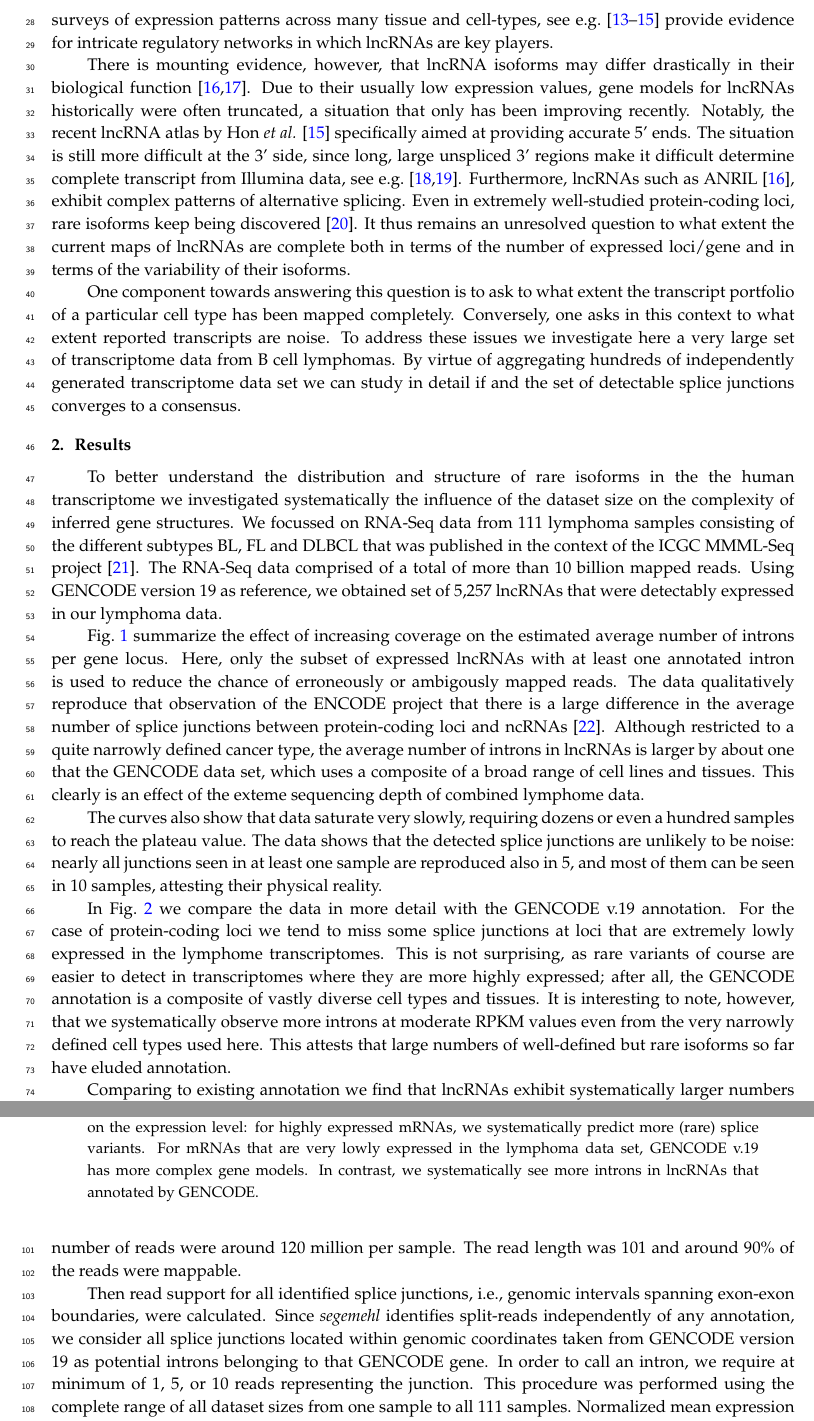
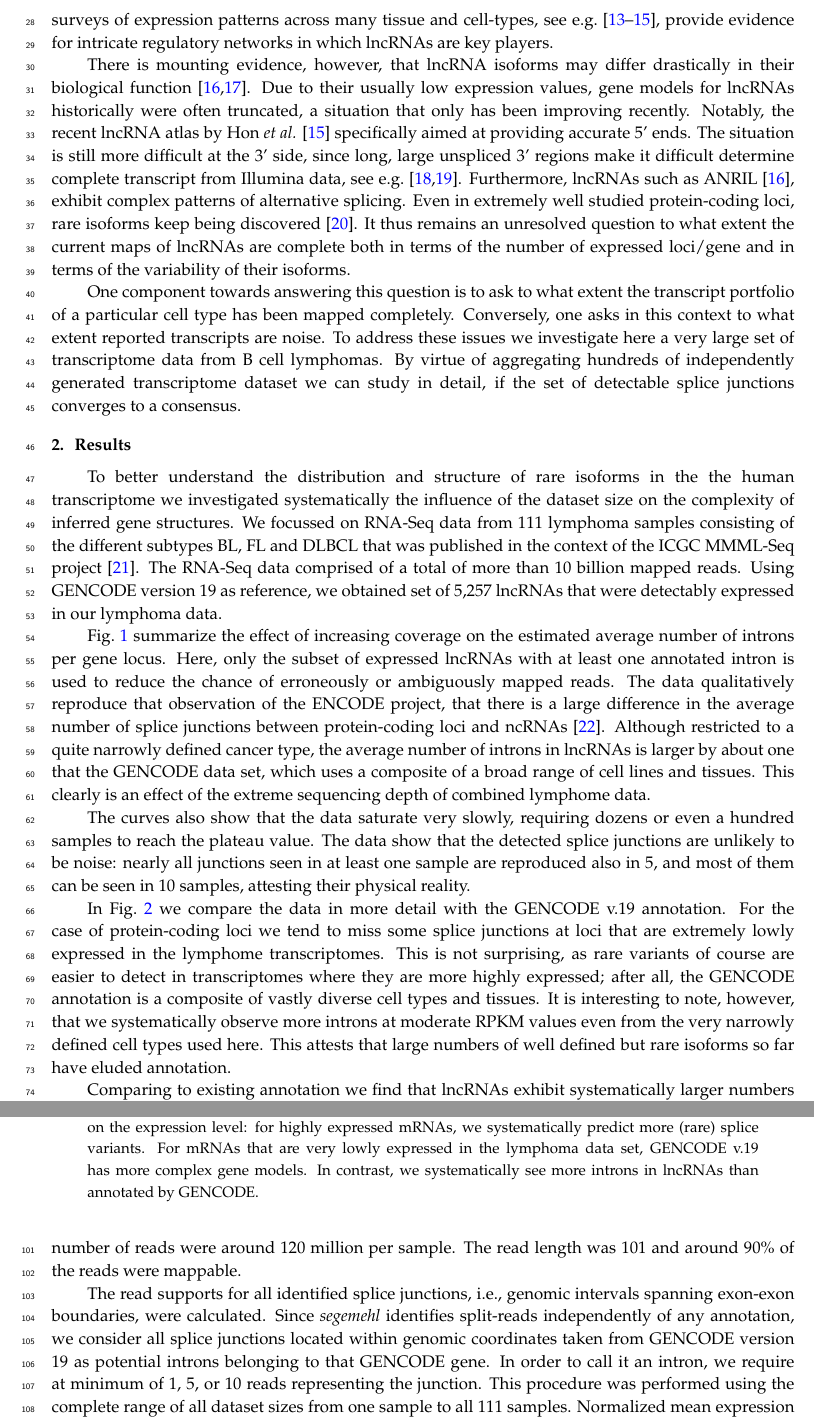
Before and after one commit to quantumquasar/ritu01, a LaTeX paper (ritu01.tex): two parts of pages 2 and 4 of 8, joined at a grey line, cut so that both start at the same text. Compiled offline with pdfLaTeX.

Commit message:
proof check

```diff
--- a/ritu01.tex
+++ b/ritu01.tex
@@ -20,7 +20,7 @@
 \Title{Rare Splice Variants in Long Non-Coding RNAs}
 
 \Author{Rituparno Sen$^{1}$, Gero Doose$^{2}$,
-   Peter F. Stadler$^{2-8}$*}
+   Peter F. Stadler$^{1-7}$*}
 
 % Authors, for metadata in PDF
 \AuthorNames{Rituparno Sen, Gero Doose, Peter F. Stadler}
@@ -45,12 +45,11 @@
 
 \corres{Correspondence: studla@bioinf.uni-leipzig.de; Tel.: +49 341 97-16690}
 
-\abstract{Long non-coding RNAs form an substantial component of the
+\abstract{Long non-coding RNAs form a substantial component of the
   transcriptome and are involved in a wide variety of regulatory
   mechanisms. Compared to protein-coding genes they are often expressed at
-  low levels and or restricted to a narrow range of cell types or
-  developmental stages. As a consequence the diversity of their isoforms is
-  still far from being recorded and catalogued in its entirety, and the
+  low levels and are restricted to a narrow range of cell types or
+  developmental stages. As a consequence, the diversity of their isoforms is still far from being recorded and catalogued in its entirety, and the
   debate is ongoing what fraction of non-coding RNAs truely conveys
   biological function rather than being ``junk''.  Here we show, using a
   collection of more than 100 transcriptomes from related B cell lymphoma,
@@ -89,7 +88,7 @@ transcript and gene annotation for the human genome. It is a combination of
 manual and automated annotation techniques which endeavours to list gene
 features from HAVANA and Ensembl datasets. Detailed surveys of expression
 patterns across many tissue and cell-types, see e.g.\
-\cite{cabili2011,MasPonte:17,Hon:17} provide evidence for intricate
+\cite{cabili2011,MasPonte:17,Hon:17}, provide evidence for intricate
 regulatory networks in which lncRNAs are key players.
 
 There is mounting evidence, however, that lncRNA isoforms may differ
@@ -113,8 +112,7 @@ transcript portfolio of a particular cell type has been mapped completely.
 Conversely, one asks in this context to what extent reported transcripts
 are noise. To address these issues we investigate here a very large set of
 transcriptome data from B cell lymphomas. By virtue of aggregating hundreds
-of independently generated transcriptome data set we can study in detail if
-and the set of detectable splice junctions converges to a consensus.
+of independently generated transcriptome dataset we can study in detail, if the set of detectable splice junctions converges to a consensus.
 
 \section{Results}
 
@@ -131,14 +129,14 @@ lymphoma data.
 Fig.~\ref{fig:saturation} summarize the effect of increasing coverage on
 the estimated average number of introns per gene locus. Here, only the
 subset of expressed lncRNAs with at least one annotated intron is used to
-reduce the chance of erroneously or ambigously mapped reads. The data
-qualitatively reproduce that observation of the ENCODE project that there
+reduce the chance of erroneously or ambiguously mapped reads. The data
+qualitatively reproduce that observation of the ENCODE project, that there
 is a large difference in the average number of splice junctions between
 protein-coding loci and ncRNAs \cite{Derrien:12}. Although restricted to a
 quite narrowly defined cancer type, the average number of introns in
 lncRNAs is larger by about one that the GENCODE data set, which uses a
 composite of a broad range of cell lines and tissues. This clearly is an
-effect of the exteme sequencing depth of combined lymphome data.
+effect of the extreme sequencing depth of combined lymphome data.
 
 \begin{figure}[t]
 \begin{center}
@@ -151,11 +149,7 @@ effect of the exteme sequencing depth of combined lymphome data.
   \label{fig:saturation}
 \end{figure}
 
-The curves also show that data saturate very slowly, requiring dozens or
-even a hundred samples to reach the plateau value. The data shows that the
-detected splice junctions are unlikely to be noise: nearly all junctions
-seen in at least one sample are reproduced also in 5, and most of them can
-be seen in 10 samples, attesting their physical reality.
+The curves also show that the data saturate very slowly, requiring dozens or even a hundred samples to reach the plateau value. The data show that the detected splice junctions are unlikely to be noise: nearly all junctions seen in at least one sample are reproduced also in 5, and most of them can be seen in 10 samples, attesting their physical reality.
 
 In Fig.~\ref{fig:compare} we compare the data in more detail with the
 GENCODE v.19 annotation. For the case of protein-coding loci we tend to
@@ -163,10 +157,7 @@ miss some splice junctions at loci that are extremely lowly expressed in
 the lymphome transcriptomes. This is not surprising, as rare variants of
 course are easier to detect in transcriptomes where they are more highly
 expressed; after all, the GENCODE annotation is a composite of vastly
-diverse cell types and tissues. It is interesting to note, however, that we
-systematically observe more introns at moderate RPKM values even from the
-very narrowly defined cell types used here. This attests that large numbers
-of well-defined but rare isoforms so far have eluded annotation.
+diverse cell types and tissues. It is interesting to note, however, that we systematically observe more introns at moderate RPKM values even from the very narrowly defined cell types used here. This attests that large numbers of well defined but rare isoforms so far have eluded annotation.
 
 \begin{figure}[ht]
   \begin{center}
@@ -183,7 +174,7 @@ of well-defined but rare isoforms so far have eluded annotation.
     systematically predict more (rare) splice variants. For mRNAs that are
     very lowly expressed in the lymphoma data set, GENCODE v.19 has more
     complex gene models. In contrast, we systematically see more introns in
-    lncRNAs that annotated by GENCODE.}
+    lncRNAs than annotated by GENCODE.}
   \label{fig:compare}
 \end{figure}
 
@@ -245,12 +236,12 @@ the splicing-aware mapping tool \textit{segemehl}, version $0.1.7$
 number of reads were around 120 million per sample. The read length was 101
 and around 90\% of the reads were mappable.
 
-Then read support for all identified splice junctions, i.e., genomic
+The read supports for all identified splice junctions, i.e., genomic
 intervals spanning exon-exon boundaries, were calculated. Since
 \textit{segemehl} identifies split-reads independently of any annotation,
 we consider all splice junctions located within genomic coordinates taken
 from GENCODE version 19 as potential introns belonging to that GENCODE
-gene. In order to call an intron, we require at minimum of $1$, $5$, or
+gene. In order to call it an intron, we require at minimum of $1$, $5$, or
 $10$ reads representing the junction.  This procedure was performed using
 the complete range of all dataset sizes from one sample to all 111 samples.
 Normalized mean expression values, quantified as RPKM (reads per kilobase
```
Also changed, not shown: ritu01.tex (16 more changed lines).
